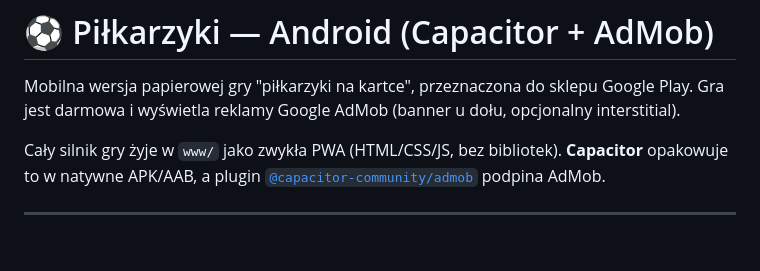
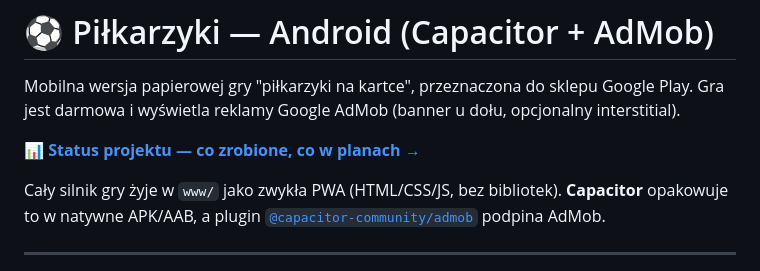
Before and after one commit to Sewiq/socker, a Markdown page: README.md, the part around the change. GitHub-like rendering; blank space fills up the shorter version.

```diff
--- a/README.md
+++ b/README.md
@@ -2,6 +2,8 @@
 
 Mobilna wersja papierowej gry "piłkarzyki na kartce", przeznaczona do sklepu Google Play.
 Gra jest darmowa i wyświetla reklamy Google AdMob (banner u dołu, opcjonalny interstitial).
+
+📊 **[Status projektu — co zrobione, co w planach →](docs/STATUS.md)**
 
 Cały silnik gry żyje w `www/` jako zwykła PWA (HTML/CSS/JS, bez bibliotek).
 **Capacitor** opakowuje to w natywne APK/AAB, a plugin
```
Also changed, not shown: docs/STATUS.md (added, +208 -0 lines).
